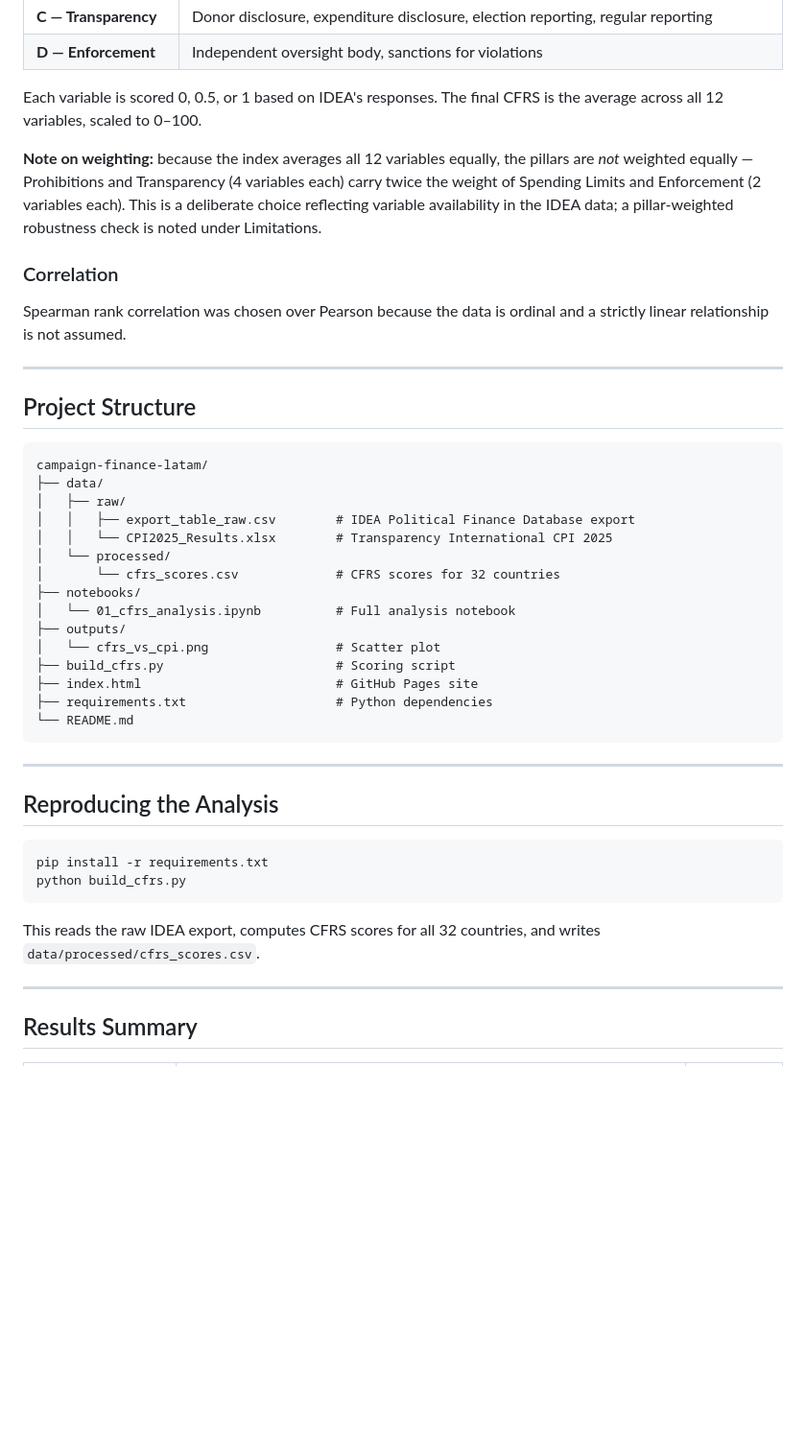
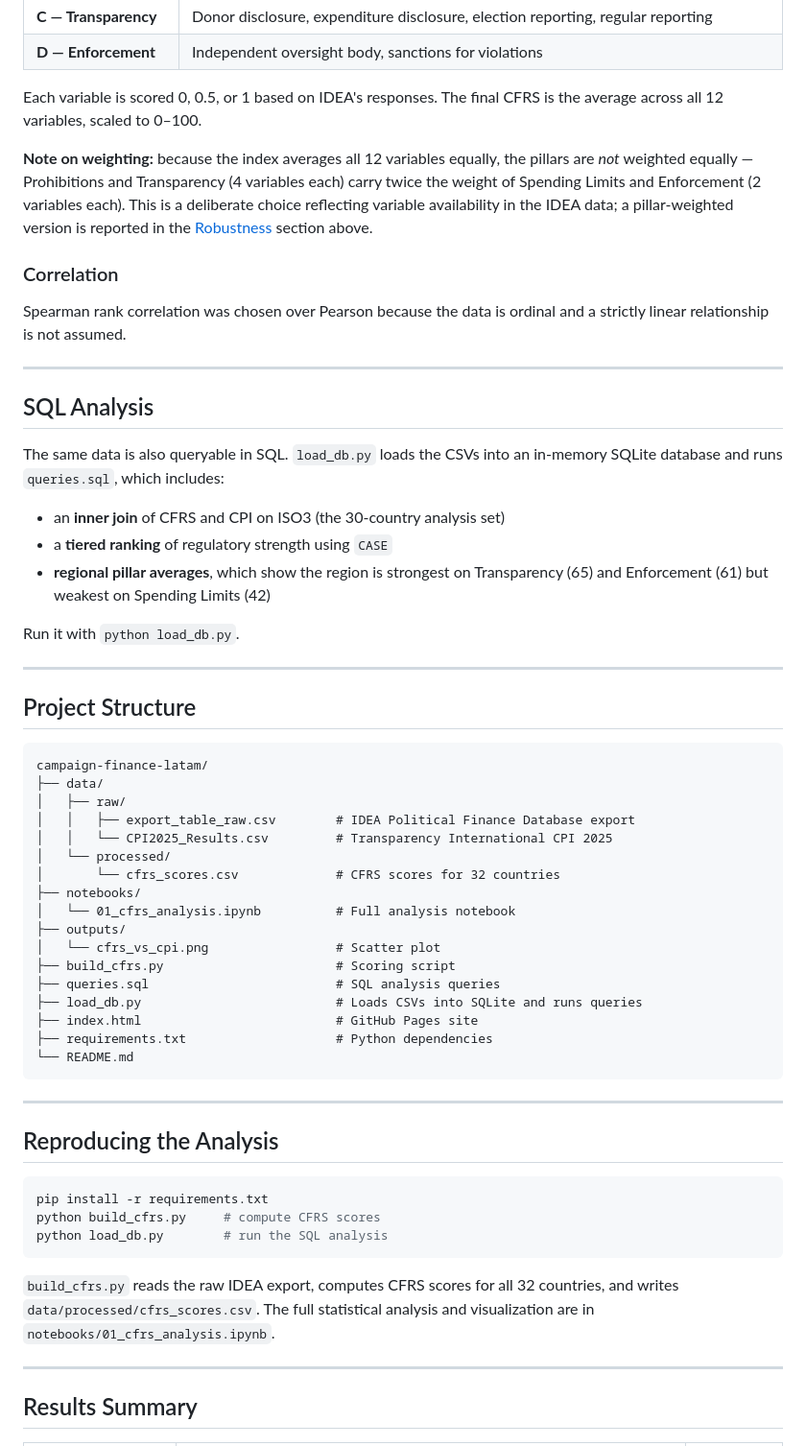
Before and after one commit to angelloaleon/campaign-finance-latam, a Markdown page: README.md, the part around one of its changes. Shown at 96% size. Drawn GitHub-style; blank space fills up the shorter version.

Commit message:
Reorder README: move SQL section below methodology; fix cross-references and file listing

````diff
--- a/README.md
+++ b/README.md
@@ -56,10 +58,24 @@ Each country is scored across **12 variables** grouped into **4 pillars**:
 
 Each variable is scored 0, 0.5, or 1 based on IDEA's responses. The final CFRS is the average across all 12 variables, scaled to 0–100.
 
-**Note on weighting:** because the index averages all 12 variables equally, the pillars are *not* weighted equally — Prohibitions and Transparency (4 variables each) carry twice the weight of Spending Limits and Enforcement (2 variables each). This is a deliberate choice reflecting variable availability in the IDEA data; a pillar-weighted robustness check is noted under Limitations.
+**Note on weighting:** because the index averages all 12 variables equally, the pillars are *not* weighted equally — Prohibitions and Transparency (4 variables each) carry twice the weight of Spending Limits and Enforcement (2 variables each). This is a deliberate choice reflecting variable availability in the IDEA data; a pillar-weighted version is reported in the [Robustness](#robustness) section above.
 
 ### Correlation
 Spearman rank correlation was chosen over Pearson because the data is ordinal and a strictly linear relationship is not assumed.
+
+---
+
+## SQL Analysis
+
+The same data is also queryable in SQL. `load_db.py` loads the CSVs into an
+in-memory SQLite database and runs `queries.sql`, which includes:
+
+- an **inner join** of CFRS and CPI on ISO3 (the 30-country analysis set)
+- a **tiered ranking** of regulatory strength using `CASE`
+- **regional pillar averages**, which show the region is strongest on
+  Transparency (65) and Enforcement (61) but weakest on Spending Limits (42)
+
+Run it with `python load_db.py`.
 
 ---
 
@@ -70,7 +86,7 @@ campaign-finance-latam/
 ├── data/
 │   ├── raw/
 │   │   ├── export_table_raw.csv        # IDEA Political Finance Database export
-│   │   └── CPI2025_Results.xlsx        # Transparency International CPI 2025
+│   │   └── CPI2025_Results.csv         # Transparency International CPI 2025
 │   └── processed/
 │       └── cfrs_scores.csv             # CFRS scores for 32 countries
 ├── notebooks/
@@ -78,6 +94,8 @@ campaign-finance-latam/
 ├── outputs/
 │   └── cfrs_vs_cpi.png                 # Scatter plot
 ├── build_cfrs.py                       # Scoring script
+├── queries.sql                         # SQL analysis queries
+├── load_db.py                          # Loads CSVs into SQLite and runs queries
 ├── index.html                          # GitHub Pages site
 ├── requirements.txt                    # Python dependencies
 └── README.md
@@ -89,10 +107,11 @@ campaign-finance-latam/
 
 ```bash
 pip install -r requirements.txt
-python build_cfrs.py
+python build_cfrs.py     # compute CFRS scores
+python load_db.py        # run the SQL analysis
 ```
 
-This reads the raw IDEA export, computes CFRS scores for all 32 countries, and writes `data/processed/cfrs_scores.csv`.
+`build_cfrs.py` reads the raw IDEA export, computes CFRS scores for all 32 countries, and writes `data/processed/cfrs_scores.csv`. The full statistical analysis and visualization are in `notebooks/01_cfrs_analysis.ipynb`.
 
 ---
 
````
Also changed, not shown: other parts of README.md (+2 -0 lines).
